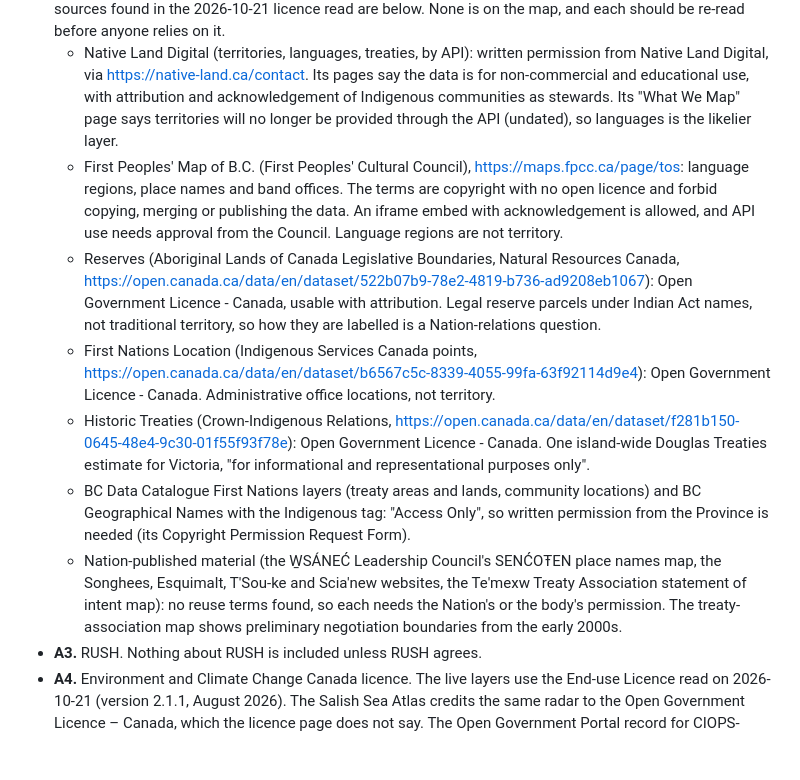
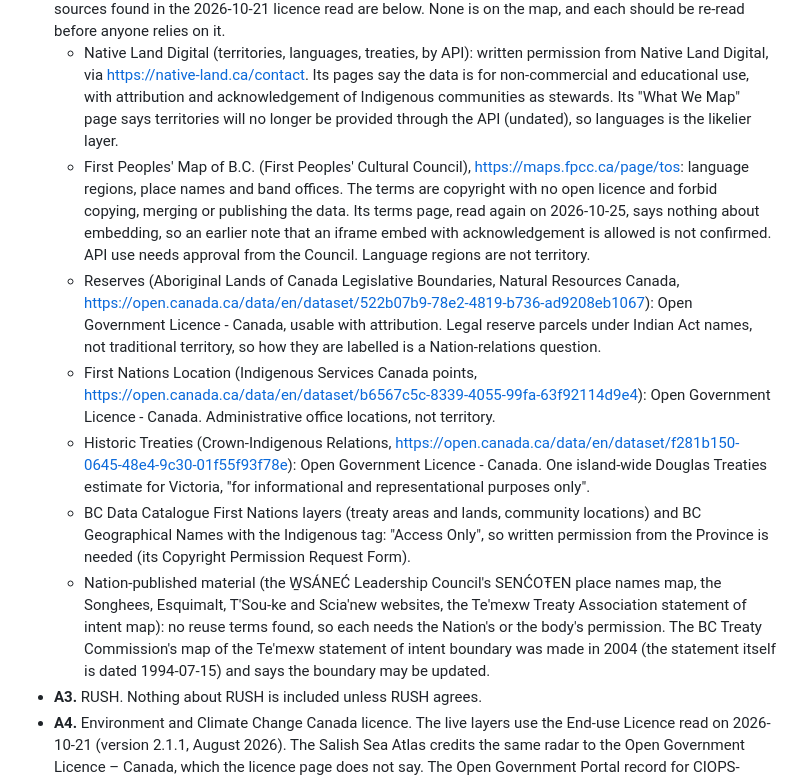
Before and after one commit to DarrenZal/greater-victoria-map, a Markdown page: README.md, the part around the change. Drawn GitHub-style; blank space fills up the shorter version.

Commit message:
README A2: the FPCC terms page says nothing about embedding, so the embed note is marked unconfirmed, and the Te'mexw map is dated as the Treaty Commission's 2004 map of the 1994 statement of intent

```diff
--- a/README.md
+++ b/README.md
@@ -277,12 +277,12 @@ Risks: OpenFreeMap is a single-operator service with no SLA and can change or st
   - 532 rows have no provider statement and rest on the Province's OGL-BC licence alone. Either read each municipality's terms or ship only rows with an explicit statement (402 rows).
 - **A2.** Whether and how to show First Nations territories is open, including consulting the Nations (Lekwungen, W̱SÁNEĆ communities) first. The credits make no statement about territories. Native Land needs Native Land Digital's written permission before it is used in any form: its Data Sovereignty Treaty prohibits storing or distributing API data without permission, and its API key cannot be kept secret in a static page. The other sources found in the 2026-10-21 licence read are below. None is on the map, and each should be re-read before anyone relies on it.
   - Native Land Digital (territories, languages, treaties, by API): written permission from Native Land Digital, via https://native-land.ca/contact. Its pages say the data is for non-commercial and educational use, with attribution and acknowledgement of Indigenous communities as stewards. Its "What We Map" page says territories will no longer be provided through the API (undated), so languages is the likelier layer.
-  - First Peoples' Map of B.C. (First Peoples' Cultural Council), https://maps.fpcc.ca/page/tos: language regions, place names and band offices. The terms are copyright with no open licence and forbid copying, merging or publishing the data. An iframe embed with acknowledgement is allowed, and API use needs approval from the Council. Language regions are not territory.
+  - First Peoples' Map of B.C. (First Peoples' Cultural Council), https://maps.fpcc.ca/page/tos: language regions, place names and band offices. The terms are copyright with no open licence and forbid copying, merging or publishing the data. Its terms page, read again on 2026-10-25, says nothing about embedding, so an earlier note that an iframe embed with acknowledgement is allowed is not confirmed. API use needs approval from the Council. Language regions are not territory.
   - Reserves (Aboriginal Lands of Canada Legislative Boundaries, Natural Resources Canada, https://open.canada.ca/data/en/dataset/522b07b9-78e2-4819-b736-ad9208eb1067): Open Government Licence - Canada, usable with attribution. Legal reserve parcels under Indian Act names, not traditional territory, so how they are labelled is a Nation-relations question.
   - First Nations Location (Indigenous Services Canada points, https://open.canada.ca/data/en/dataset/b6567c5c-8339-4055-99fa-63f92114d9e4): Open Government Licence - Canada. Administrative office locations, not territory.
   - Historic Treaties (Crown-Indigenous Relations, https://open.canada.ca/data/en/dataset/f281b150-0645-48e4-9c30-01f55f93f78e): Open Government Licence - Canada. One island-wide Douglas Treaties estimate for Victoria, "for informational and representational purposes only".
   - BC Data Catalogue First Nations layers (treaty areas and lands, community locations) and BC Geographical Names with the Indigenous tag: "Access Only", so written permission from the Province is needed (its Copyright Permission Request Form).
-  - Nation-published material (the W̱SÁNEĆ Leadership Council's SENĆOŦEN place names map, the Songhees, Esquimalt, T'Sou-ke and Scia'new websites, the Te'mexw Treaty Association statement of intent map): no reuse terms found, so each needs the Nation's or the body's permission. The treaty-association map shows preliminary negotiation boundaries from the early 2000s.
+  - Nation-published material (the W̱SÁNEĆ Leadership Council's SENĆOŦEN place names map, the Songhees, Esquimalt, T'Sou-ke and Scia'new websites, the Te'mexw Treaty Association statement of intent map): no reuse terms found, so each needs the Nation's or the body's permission. The BC Treaty Commission's map of the Te'mexw statement of intent boundary was made in 2004 (the statement itself is dated 1994-07-15) and says the boundary may be updated.
 - **A3.** RUSH. Nothing about RUSH is included unless RUSH agrees.
 - **A4.** Environment and Climate Change Canada licence. The live layers use the End-use Licence read on 2026-10-21 (version 2.1.1, August 2026). The Salish Sea Atlas credits the same radar to the Open Government Licence – Canada, which the licence page does not say. The Open Government Portal record for CIOPS-SalishSea, the model behind Sea currents (https://open.canada.ca/data/en/dataset/cccb0064-5ab3-416a-a4f0-566b54f466f3, read 2026-10-22), lists the Open Government Licence – Canada, while the data server's licence page and the GeoMet service (`AccessConstraints` None, no attribution statement) point to the End-use Licence. The page credits the End-use Licence only, as for the other layers. Wind (HRDPS) is credited the same way: its model page (read 2026-10-22) points to the same End-use Licence and the same usage policy, and the Open Government Portal record of HRDPS was not read. Sea temperature and Sea saltiness, from the same CIOPS-SalishSea model through the same service, are credited the same way. Before the page goes public, decide whether to keep the statement the licence prescribes when a service names none, and re-read the licence for any change (its section 9 says the version in force when the data was accessed governs). Stations run by other bodies (NAV CANADA, PC-NRMB, and the B.C. Ministry of Environment for one gauge) are named in popups as the licence asks, and the Parks Canada code PC-NRMB is shown as published, not expanded.
 - **A5.** Ecoregions and industry sites. The ecoregion polygon is a generalised copy (z8 tiles of the Atlas), not the 150 MB official shapefile, and the shape of the coast comes out coarse. Statistics Canada's Open Database of Infrastructure landing page (https://www150.statcan.gc.ca/n1/pub/34-26-0003/342600032023001-eng.htm) was unavailable on 2026-10-21 (a maintenance page), so its wording rests on the Atlas's record of 2026-09-24, and the Open Government Licence – Canada text itself was read on 2026-10-21. Ten of the eleven landfill points are unnamed "Facility mixed" locations. The wastewater site named for a First Nation is left out (see "Left out on purpose"). River-plastic outfalls could be added back as a separate, clearly modelled layer.
```
